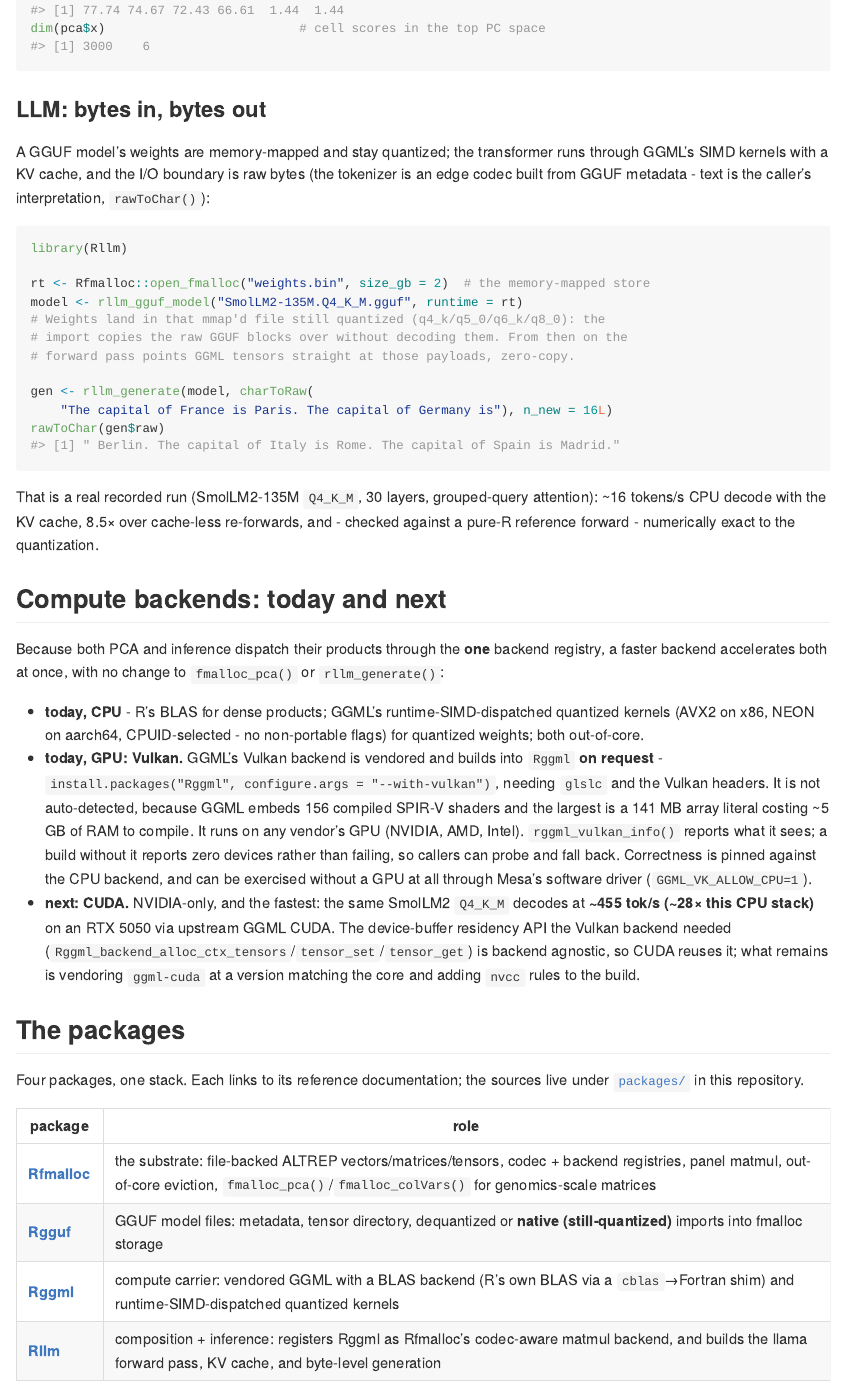
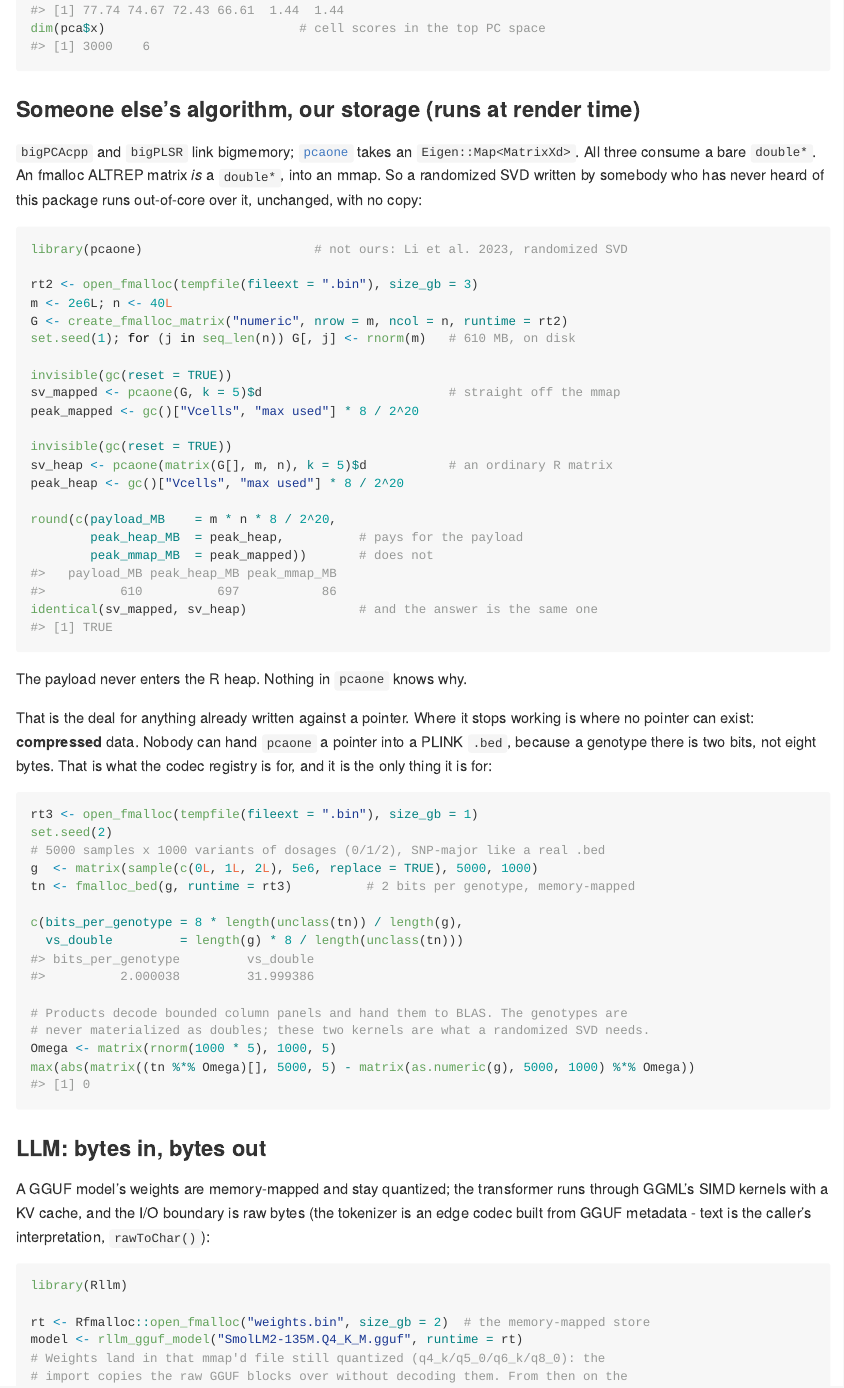
Before and after one commit to sounkou-bioinfo/Rfmalloc, an R Markdown document (README.Rmd): the page in a window 1100 px wide, from 1080 px down. The pictures show the output file README.md that the author committed with the source, drawn offline in the style of GitHub; badge pictures from the web are left out.

Commit message:
README: the substrate argument, executed rather than asserted
The strongest claim this project can make is one it does not make itself.
bigPCAcpp and bigPLSR link bigmemory, pcaone takes an Eigen::Map<MatrixXd>: all
three consume a bare double*, and an fmalloc ALTREP matrix is one, into an mmap.
So a randomized SVD written by someone who has never heard of Rfmalloc runs
out-of-core over our storage, unchanged. The chunk executes at render time and
prints its own numbers:

    payload_MB peak_heap_MB peak_mmap_MB
           610          697           86
    identical(sv_mapped, sv_heap): TRUE

The payload never enters the R heap. Nothing in pcaone knows why.

Which also draws the boundary honestly, so the second chunk draws it: that deal
holds for anything written against a pointer, and stops exactly where no pointer
can exist. Nobody can hand pcaone a pointer into a PLINK .bed, because a genotype
there is two bits. 2.000038 bits/genotype measured, 32x against doubles, and
tn %*% Omega exact to 0. That is what the codec registry is for, and it is the
only thing it is for.

The SVD chunk is gated on requireNamespace("pcaone"), and the genotype chunk
opens its own runtime rather than borrowing the gated one, so the document still
renders where pcaone is absent. Verified by rendering against a shadow library
with pcaone removed: exit 0, genotype chunk runs, SVD chunk shows code only.

````diff
--- a/README.Rmd
+++ b/README.Rmd
@@ -67,6 +67,68 @@ length(which(vars > quantile(vars, 0.9)))   # candidate highly-variable genes
 pca <- fmalloc_pca(X, k = 6)        # Gram matrix + scores, dispatched through the backend registry
 round(pca$sdev, 2)                  # 4 factors stand out above the noise floor
 dim(pca$x)                          # cell scores in the top PC space
+```
+
+### Someone else's algorithm, our storage (runs at render time)
+
+`bigPCAcpp` and `bigPLSR` link bigmemory; [`pcaone`](https://github.com/Zilong-Li/PCAoneR)
+takes an `Eigen::Map<MatrixXd>`. All three consume a bare `double*`. An fmalloc
+ALTREP matrix *is* a `double*`, into an mmap. So a randomized SVD written by
+somebody who has never heard of this package runs out-of-core over it, unchanged,
+with no copy:
+
+```{r pcaone, message = FALSE, eval = requireNamespace("pcaone", quietly = TRUE)}
+library(pcaone)                       # not ours: Li et al. 2023, randomized SVD
+
+rt2 <- open_fmalloc(tempfile(fileext = ".bin"), size_gb = 3)
+m <- 2e6L; n <- 40L
+G <- create_fmalloc_matrix("numeric", nrow = m, ncol = n, runtime = rt2)
+set.seed(1); for (j in seq_len(n)) G[, j] <- rnorm(m)   # 610 MB, on disk
+
+invisible(gc(reset = TRUE))
+sv_mapped <- pcaone(G, k = 5)$d                         # straight off the mmap
+peak_mapped <- gc()["Vcells", "max used"] * 8 / 2^20
+
+invisible(gc(reset = TRUE))
+sv_heap <- pcaone(matrix(G[], m, n), k = 5)$d           # an ordinary R matrix
+peak_heap <- gc()["Vcells", "max used"] * 8 / 2^20
+
+round(c(payload_MB    = m * n * 8 / 2^20,
+        peak_heap_MB  = peak_heap,          # pays for the payload
+        peak_mmap_MB  = peak_mapped))       # does not
+identical(sv_mapped, sv_heap)               # and the answer is the same one
+```
+
+The payload never enters the R heap. Nothing in `pcaone` knows why.
+
+That is the deal for anything already written against a pointer. Where it stops
+working is where no pointer can exist: **compressed** data. Nobody can hand
+`pcaone` a pointer into a PLINK `.bed`, because a genotype there is two bits, not
+eight bytes. That is what the codec registry is for, and it is the only thing it
+is for:
+
+```{r bed, message = FALSE}
+rt3 <- open_fmalloc(tempfile(fileext = ".bin"), size_gb = 1)
+set.seed(2)
+# 5000 samples x 1000 variants of dosages (0/1/2), SNP-major like a real .bed
+g  <- matrix(sample(c(0L, 1L, 2L), 5e6, replace = TRUE), 5000, 1000)
+tn <- fmalloc_bed(g, runtime = rt3)          # 2 bits per genotype, memory-mapped
+
+c(bits_per_genotype = 8 * length(unclass(tn)) / length(g),
+  vs_double         = length(g) * 8 / length(unclass(tn)))
+
+# Products decode bounded column panels and hand them to BLAS. The genotypes are
+# never materialized as doubles; these two kernels are what a randomized SVD needs.
+Omega <- matrix(rnorm(1000 * 5), 1000, 5)
+max(abs(matrix((tn %*% Omega)[], 5000, 5) - matrix(as.numeric(g), 5000, 1000) %*% Omega))
+```
+
+```{r cleanup_pcaone, include = FALSE, eval = requireNamespace("pcaone", quietly = TRUE)}
+cleanup_fmalloc(rt2)
+```
+
+```{r cleanup_bed, include = FALSE}
+cleanup_fmalloc(rt3)
 ```
 
 ### LLM: bytes in, bytes out
````
Also changed, not shown: README.md.
